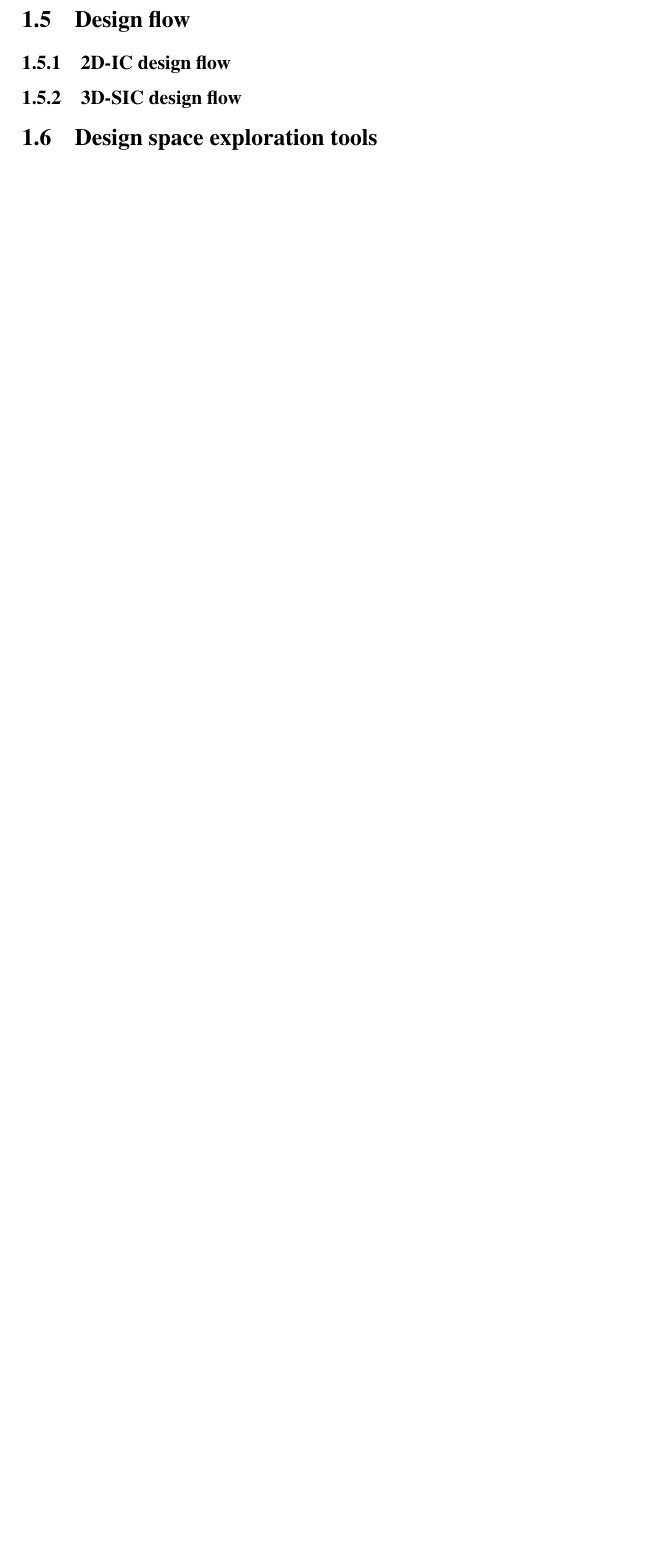
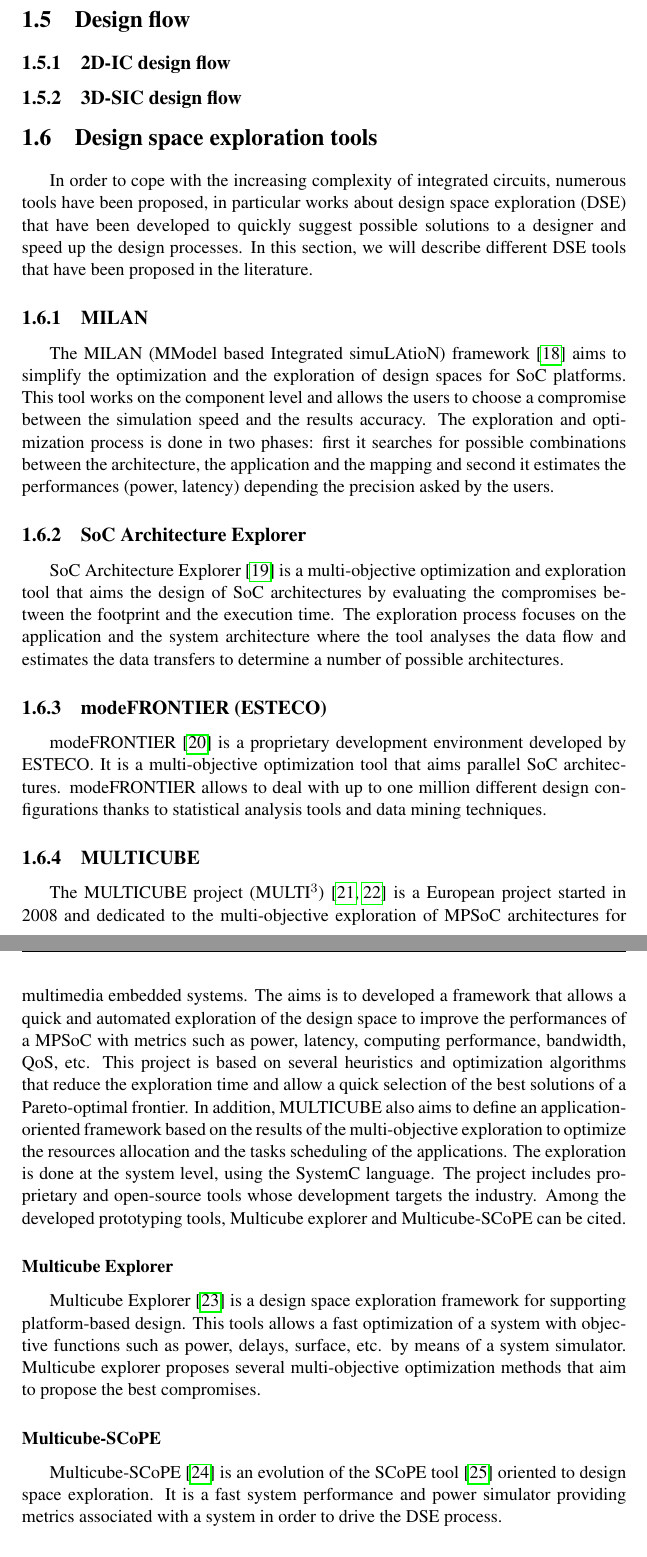
Before and after one commit to Bocko/thesis, a LaTeX thesis (thesis.tex, which reads chap2.rol.icdesign.tex): part of page 9 of 65 before the commit and two parts of pages 9 and 10 of 66 after it, the two joined at a grey line, cut so that both start at the same text, the shorter picture padded with empty space. Compiled offline with pdfLaTeX.

Commit message:
rol dse tools

```diff
--- a/chap2.rol.icdesign.tex
+++ b/chap2.rol.icdesign.tex
@@ -167,8 +169,40 @@
 
 \subsection{2D-IC design flow}
 
+
 \subsection{3D-SIC design flow}
+
 
 \section{Design space exploration tools}
 
+In order to cope with the increasing complexity of integrated circuits, numerous tools have been proposed, in particular works about design space exploration (DSE) that have been developed to quickly suggest possible solutions to a designer and speed up the design processes. In this section, we will describe different DSE tools that have been proposed in the literature.
+
+\subsection{MILAN}
+
+The MILAN (MModel based Integrated simuLAtioN) framework \cite{Mohanty02rapidsystem-level} aims to simplify the optimization and the exploration of design spaces for SoC platforms. This tool works on the component level and allows the users to choose a compromise between the simulation speed and the results accuracy. The exploration and optimization process is done in two phases: first it searches for possible combinations between the architecture, the application and the mapping and second it estimates the performances (power, latency) depending the precision asked by the users.
+
+\subsection{SoC Architecture Explorer}
+
+SoC Architecture Explorer \cite{ueda05architecture} is a multi-objective optimization and exploration tool that aims the design of SoC architectures by evaluating the compromises between the footprint and the execution time. The exploration process focuses on the application and the system architecture where the tool analyses the data flow and estimates the data transfers to determine a number of possible architectures.
+
+%http://www.esteco.com/index.jsp
+\subsection{modeFRONTIER (ESTECO)}
+
+modeFRONTIER \cite{esteco01} is a proprietary development environment developed by ESTECO. It is a multi-objective optimization tool that aims parallel SoC architectures. modeFRONTIER allows to deal with up to one million different design configurations thanks to statistical analysis tools and data mining techniques.
+
+%http://www.multicube.eu/
+\subsection{MULTICUBE}
+
+The MULTICUBE project (MULTI$^{3}$) \cite{multicube08, Silvanoetal09} is a European project started in 2008 and dedicated to the multi-objective exploration of MPSoC architectures for multimedia embedded systems. The aims is to developed a framework that allows a quick and automated exploration of the design space to improve the performances of a MPSoC with metrics such as power, latency, computing performance, bandwidth, QoS, etc. This project is based on several heuristics and optimization algorithms that reduce the exploration time and allow a quick selection of the best solutions of a Pareto-optimal frontier. In addition, MULTICUBE also aims to define an application-oriented framework based on the results of the multi-objective exploration to optimize the resources allocation and the tasks scheduling of the applications. The exploration is done at the system level, using the SystemC language. The project includes proprietary and open-source tools whose development targets the industry. Among the developed prototyping tools, Multicube explorer and Multicube-SCoPE can be cited.
+
+%http://home.dei.polimi.it/zaccaria/multicube_explorer_v1/Home.html
+\subsubsection{Multicube Explorer}
+
+Multicube Explorer \cite{m3explorer09} is a design space exploration framework for supporting platform-based design. This tools allows a fast optimization of a system with objective functions such as power, delays, surface, etc. by means of a system simulator. Multicube explorer proposes several multi-objective optimization methods that aim to propose the best compromises.
+
+%http://www.teisa.unican.es/gim/en/scope/multicube.html
+\subsubsection{Multicube-SCoPE}
+
+Multicube-SCoPE \cite{m3scope09} is an evolution of the SCoPE tool \cite{scope04} oriented to design space exploration. It is a fast system performance and power simulator providing metrics associated with a system in order to drive the DSE process.
+
 \section{Conclusion}
```
Also changed, not shown: biblio.bib (+8 -0 lines), thesis.pdf, chap2.rol.icdesign.tex (2 more changed lines).
